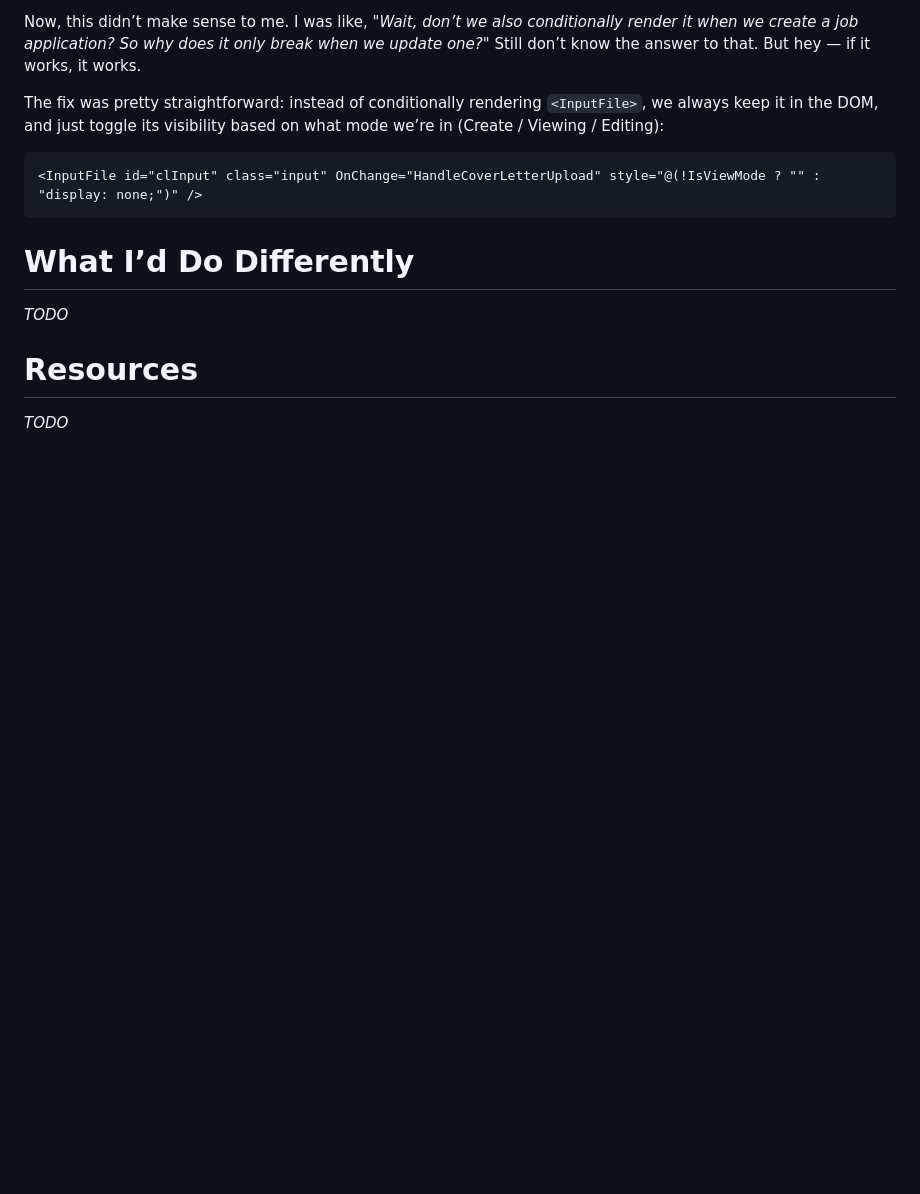
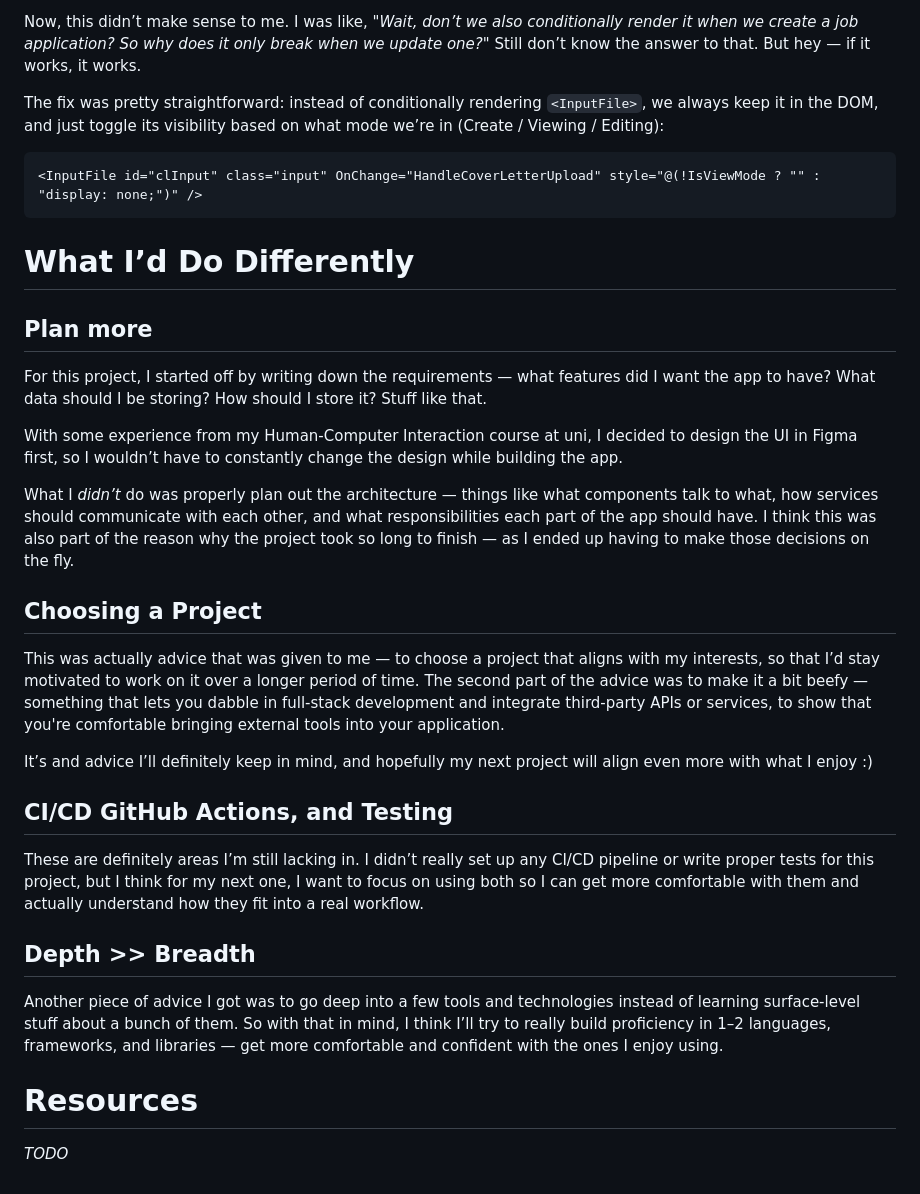
Before and after one commit to riv-k/JobTracker, a Markdown page: README.md, the part around the change. Rendered like a GitHub page; blank space fills up the shorter version.

````diff
--- a/README.md
+++ b/README.md
@@ -72,7 +72,23 @@ The fix was pretty straightforward: instead of conditionally rendering `<InputFi
 ```
 
 # What I’d Do Differently
-_TODO_
+## Plan more
+For this project, I started off by writing down the requirements — what features did I want the app to have? What data should I be storing? How should I store it? Stuff like that.
+
+With some experience from my Human-Computer Interaction course at uni, I decided to design the UI in Figma first, so I wouldn’t have to constantly change the design while building the app.
+
+What I _didn’t_ do was properly plan out the architecture — things like what components talk to what, how services should communicate with each other, and what responsibilities each part of the app should have. I think this was also part of the reason why the project took so long to finish — as I ended up having to make those decisions on the fly.
+
+## Choosing a Project
+This was actually advice that was given to me — to choose a project that aligns with my interests, so that I’d stay motivated to work on it over a longer period of time. The second part of the advice was to make it a bit beefy — something that lets you dabble in full-stack development and integrate third-party APIs or services, to show that you're comfortable bringing external tools into your application.
+
+It’s and advice I’ll definitely keep in mind, and hopefully my next project will align even more with what I enjoy :)
+
+## CI/CD GitHub Actions, and Testing
+These are definitely areas I’m still lacking in. I didn’t really set up any CI/CD pipeline or write proper tests for this project, but I think for my next one, I want to focus on using both so I can get more comfortable with them and actually understand how they fit into a real workflow.
+
+## Depth >> Breadth
+Another piece of advice I got was to go deep into a few tools and technologies instead of learning surface-level stuff about a bunch of them. So with that in mind, I think I’ll try to really build proficiency in 1–2 languages, frameworks, and libraries — get more comfortable and confident with the ones I enjoy using.
 
 # Resources
 _TODO_
````
